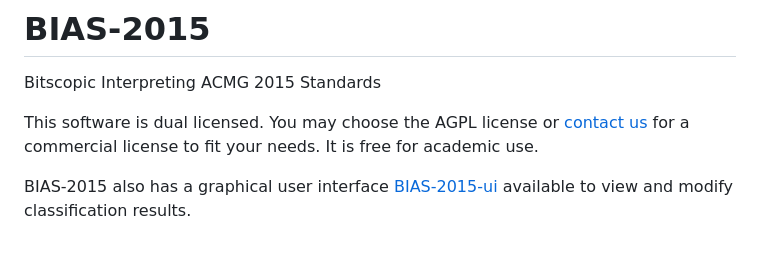
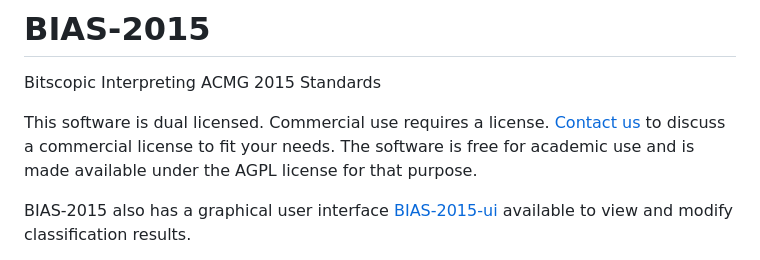
Before and after one commit to bitscopic/BIAS-2015, a Markdown page: README.md, the part around the change. GitHub-like rendering.

Commit message:
Update README.md
clarifying licensing

```diff
--- a/README.md
+++ b/README.md
@@ -1,8 +1,7 @@
 # BIAS-2015 #
 Bitscopic Interpreting ACMG 2015 Standards
 
-This software is dual licensed. You may choose the AGPL license or [contact us](mailto:bill@bitscopic.com) for a commercial license to fit your needs.
-It is free for academic use.
+This software is dual licensed. Commercial use requires a license. [Contact us](mailto:bill@bitscopic.com) to discuss a commercial license to fit your needs. The software is free for academic use and is made available under the AGPL license for that purpose.
 
 BIAS-2015 also has a graphical user interface [BIAS-2015-ui](https://github.com/bitscopic/BIAS-2015-ui) available to
 view and modify classification results.
```
